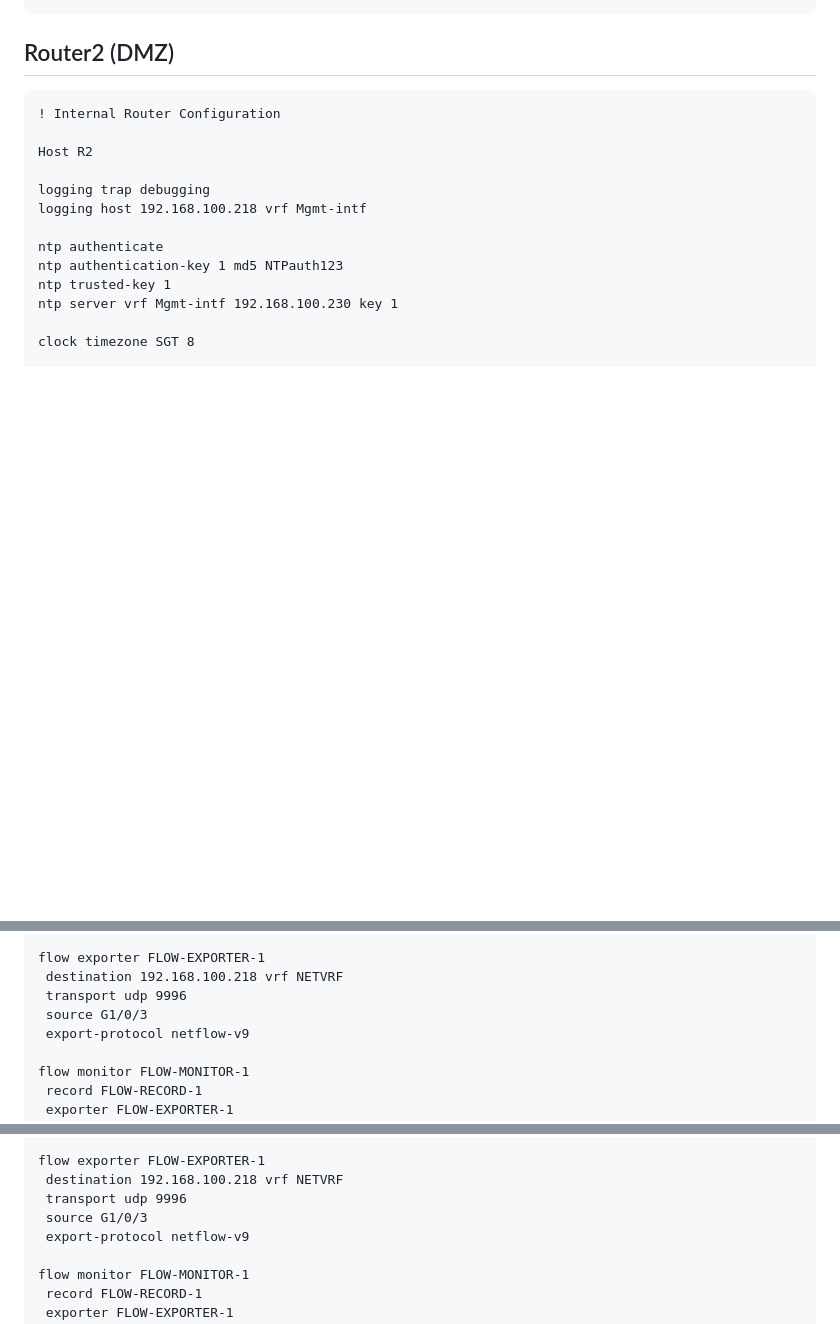
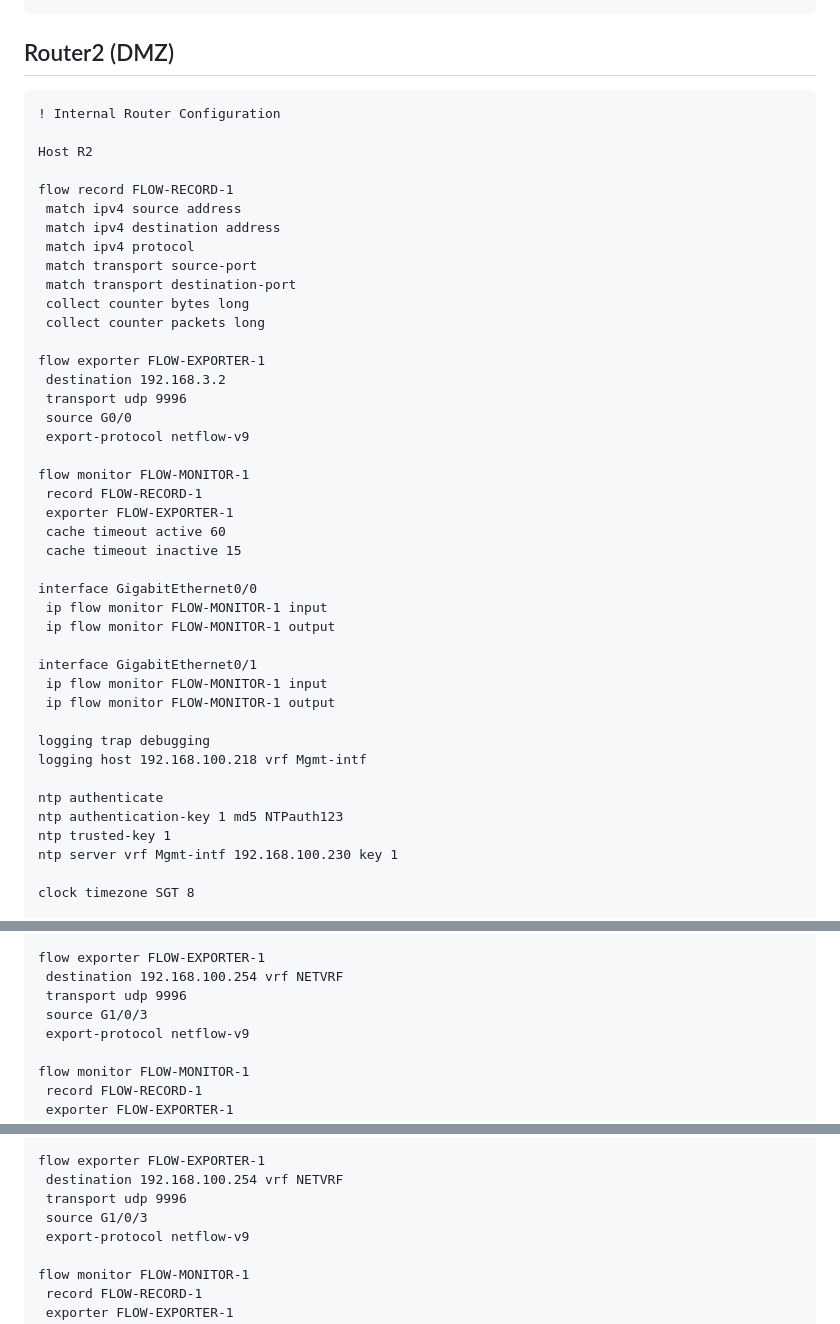
Before and after one commit to AlexanderLJX/SecureEnterpriseLAN-ICT2217, a Markdown page: configuration.md, 3 parts joined by grey strips. GitHub-like rendering; blank space fills up the shorter version.

```diff
--- a/configuration.md
+++ b/configuration.md
@@ -141,6 +141,35 @@ router ospf 1
 ! Internal Router Configuration
 
 Host R2
+
+flow record FLOW-RECORD-1
+ match ipv4 source address
+ match ipv4 destination address
+ match ipv4 protocol
+ match transport source-port
+ match transport destination-port
+ collect counter bytes long
+ collect counter packets long
+
+flow exporter FLOW-EXPORTER-1
+ destination 192.168.3.2
+ transport udp 9996
+ source G0/0
+ export-protocol netflow-v9
+
+flow monitor FLOW-MONITOR-1
+ record FLOW-RECORD-1
+ exporter FLOW-EXPORTER-1
+ cache timeout active 60
+ cache timeout inactive 15
+
+interface GigabitEthernet0/0
+ ip flow monitor FLOW-MONITOR-1 input
+ ip flow monitor FLOW-MONITOR-1 output
+
+interface GigabitEthernet0/1
+ ip flow monitor FLOW-MONITOR-1 input
+ ip flow monitor FLOW-MONITOR-1 output
 
 logging trap debugging
 logging host 192.168.100.218 vrf Mgmt-intf
@@ -430,7 +459,7 @@ flow record FLOW-RECORD-1
  collect counter packets long
 
 flow exporter FLOW-EXPORTER-1
- destination 192.168.100.218 vrf NETVRF
+ destination 192.168.100.254 vrf NETVRF
  transport udp 9996
  source G1/0/3
  export-protocol netflow-v9
@@ -683,7 +712,7 @@ flow record FLOW-RECORD-1
  collect counter packets long
 
 flow exporter FLOW-EXPORTER-1
- destination 192.168.100.218 vrf NETVRF
+ destination 192.168.100.254 vrf NETVRF
  transport udp 9996
  source G1/0/3
  export-protocol netflow-v9
```
